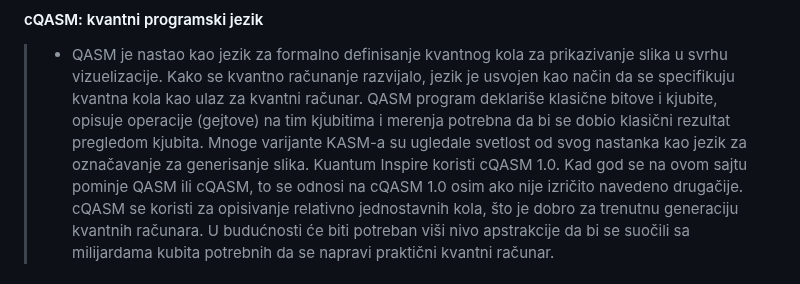
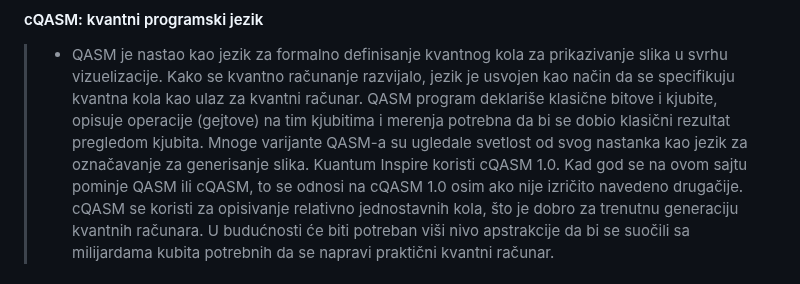
Before and after one commit to antistereotip/qbit, a Markdown page: qbit.md, the part around the change. Drawn GitHub-style.

```diff
--- a/qbit.md
+++ b/qbit.md
@@ -187,7 +187,7 @@ to su samo neki primeri kvantnih svojstava prenošenja svetla kvantnim putem.
 
 > - QASM je nastao kao jezik za formalno definisanje kvantnog kola za prikazivanje slika u svrhu vizuelizacije. Kako se kvantno računanje razvijalo, jezik je usvojen
 kao način da se specifikuju kvantna kola kao ulaz za kvantni računar. QASM program deklariše klasične bitove i kjubite, opisuje operacije (gejtove) na tim kjubitima i
-merenja potrebna da bi se dobio klasični rezultat pregledom kjubita. Mnoge varijante KASM-a su ugledale svetlost od svog nastanka kao jezik za označavanje za
+merenja potrebna da bi se dobio klasični rezultat pregledom kjubita. Mnoge varijante QASM-a su ugledale svetlost od svog nastanka kao jezik za označavanje za
 generisanje slika. Kuantum Inspire koristi cQASM 1.0. Kad god se na ovom sajtu pominje QASM ili cQASM, to se odnosi na cQASM 1.0 osim ako nije izričito navedeno
 drugačije. cQASM se koristi za opisivanje relativno jednostavnih kola, što je dobro za trenutnu generaciju kvantnih računara. U budućnosti će biti potreban viši nivo apstrakcije da bi se suočili sa milijardama kubita potrebnih da se napravi praktični kvantni računar.
 
```
